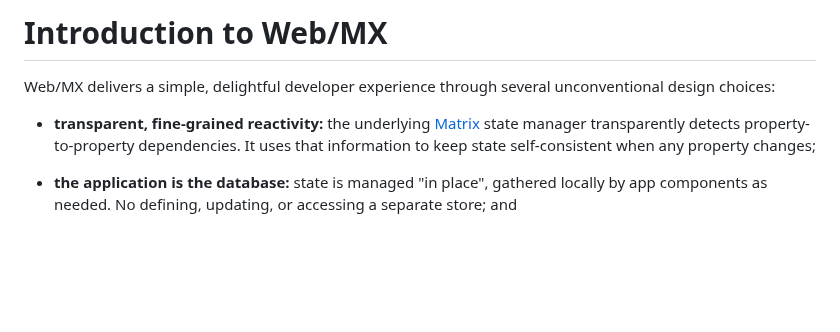
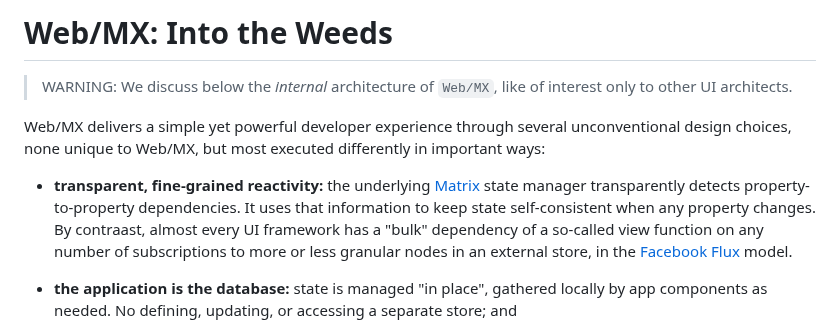
Before and after one commit to kennytilton/web-mx, a Markdown page: doc/intro-clock.md, the part around the change. Drawn GitHub-style; blank space fills up the shorter version.

```diff
--- a/doc/intro-clock.md
+++ b/doc/intro-clock.md
@@ -1,7 +1,8 @@
-# Introduction to Web/MX
+# Web/MX: Into the Weeds
+> WARNING: We discuss below the _internal_ architecture of `Web/MX`, like of interest only to other UI architects.
 
-Web/MX delivers a simple, delightful developer experience through several unconventional design choices:
-* **transparent, fine-grained reactivity:** the underlying [Matrix](https://github.com/kennytilton/matrix/blob/main/cljc/matrix/README.md) state manager transparently detects property-to-property dependencies. It uses that information to keep state self-consistent when any property changes;
+Web/MX delivers a simple yet powerful developer experience through several unconventional design choices, none unique to Web/MX, but most executed differently in important ways:
+* **transparent, fine-grained reactivity:** the underlying [Matrix](https://github.com/kennytilton/matrix/blob/main/cljc/matrix/README.md) state manager transparently detects property-to-property dependencies. It uses that information to keep state self-consistent when any property changes. By contraast, almost every UI framework has a "bulk" dependency of a so-called view function on any number of subscriptions to more or less granular nodes in an external store, in the [Facebook Flux](https://facebook.github.io/flux/docs/in-depth-overview/#) model.
 
 * **the application is the database:** state is managed "in place", gathered locally by app components as needed. No defining, updating, or accessing a separate store; and
 
```
